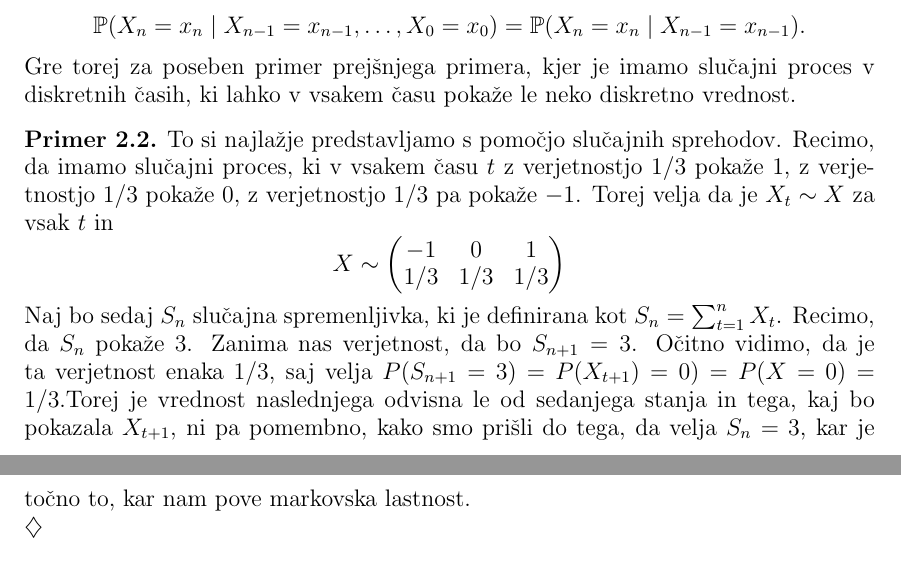
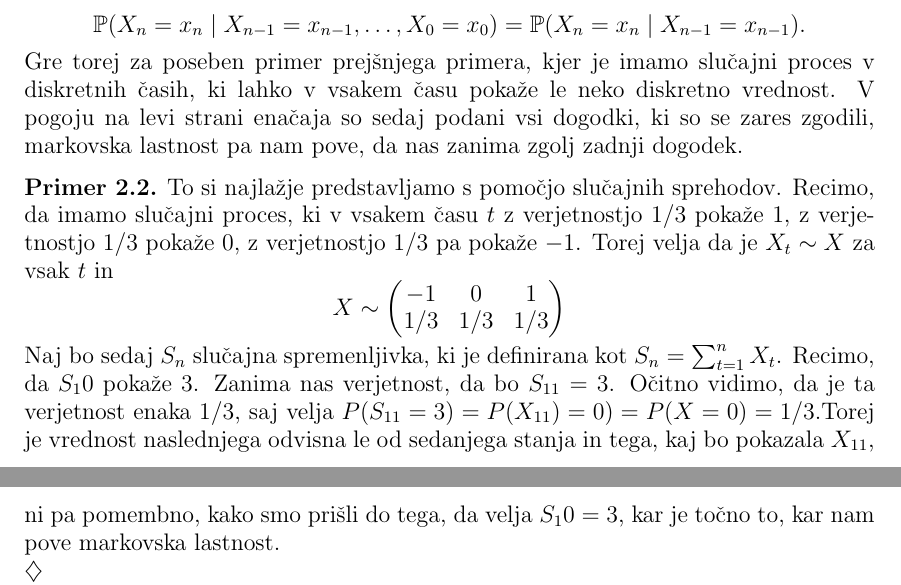
Before and after one commit to mpracek/Diploma, a LaTeX paper (dipl-sem-martin-pracek.tex): two parts of pages 5 and 6 of 21, joined at a grey line, cut so that both start at the same text. Compiled offline with pdfLaTeX; the source files are stored in an older character set and shown here as Unicode; a LaTeX package or settings file that is missing is left out.

Commit message:
txs auto checkin

```diff
--- a/dipl-sem-martin-pracek.tex
+++ b/dipl-sem-martin-pracek.tex
@@ -148,7 +148,7 @@
  Sama enakost pa pravi, da je verjetnost, da je $X_t \in A$ enaka, ne glede na to, ali gledamo celotno $\sigma$-algebro zgodovine časa $s$, ali pa pogledamo le, kaj nam pokaže slučajna spremenljvika $X_s$.\\
 
 To definicijo lahko v diskretnem primeru še dopolnimo, če velja še, da je $I = \mathbb{N}$. Potem velja $$\mathbb{P}(X_n=x_n\mid X_{n-1}=x_{n-1}, \dots, X_0=x_0)=\mathbb{P}(X_n=x_n\mid X_{n-1}=x_{n-1}).$$
-Gre torej za poseben primer prejšnjega primera, kjer je imamo slučajni proces v diskretnih časih, ki lahko v vsakem času pokaže le neko diskretno vrednost.
+Gre torej za poseben primer prejšnjega primera, kjer je imamo slučajni proces v diskretnih časih, ki lahko v vsakem času pokaže le neko diskretno vrednost. V pogoju na levi strani enačaja so sedaj podani vsi dogodki, ki so se zares zgodili, markovska lastnost pa nam pove, da nas zanima zgolj zadnji dogodek.
 
 \begin{primer}
 	To si najlažje predstavljamo s pomočjo slučajnih sprehodov. Recimo, da imamo slučajni proces, ki v vsakem času $t$ z verjetnostjo $1/3$ pokaže $1$, z verjetnostjo $1/3$ pokaže $0$,  z verjetnostjo $1/3$ pa pokaže $-1$. Torej velja da je $X_t \sim X$ za vsak $t$ in
@@ -157,7 +157,7 @@
 	1/3&1/3&1/3
 	\end{pmatrix}$$
 	Naj bo sedaj $S_n$ slučajna spremenljivka, ki je definirana kot $S_n = \sum_{t=1}^{n}X_t$.
-	Recimo, da $S_n$ pokaže $3$. Zanima nas verjetnost, da bo $S_{n+1} = 3$. Očitno vidimo, da je ta verjetnost enaka $1/3$, saj velja $P(S_{n+1} = 3)  = P(X_{t+1})= 0)=P(X=0)=1/3$.Torej je vrednost naslednjega odvisna le od sedanjega stanja in tega, kaj bo pokazala $X_{t+1}$, ni pa pomembno, kako smo prišli do tega, da velja  $S_n = 3$, kar je točno to, kar nam pove markovska lastnost. \\
+	Recimo, da $S_10$ pokaže $3$. Zanima nas verjetnost, da bo $S_{11} = 3$. Očitno vidimo, da je ta verjetnost enaka $1/3$, saj velja $P(S_{11} = 3)  = P(X_{11})= 0)=P(X=0)=1/3$.Torej je vrednost naslednjega odvisna le od sedanjega stanja in tega, kaj bo pokazala $X_{11}$, ni pa pomembno, kako smo prišli do tega, da velja  $S_10 = 3$, kar je točno to, kar nam pove markovska lastnost. \\
 \end{primer}
 
 V posebnem lahko za markovske modele rečemo še, da so homogeni, če velja
```
